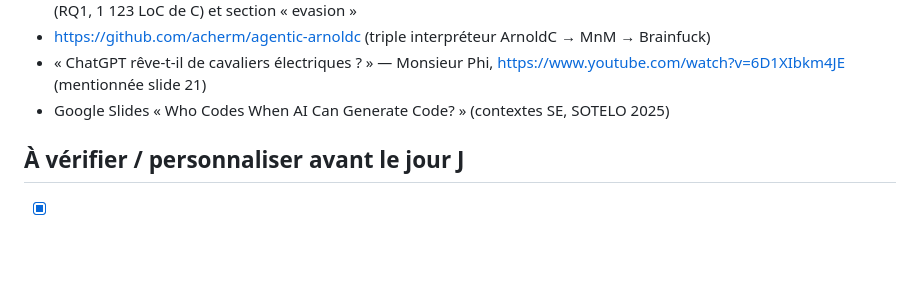
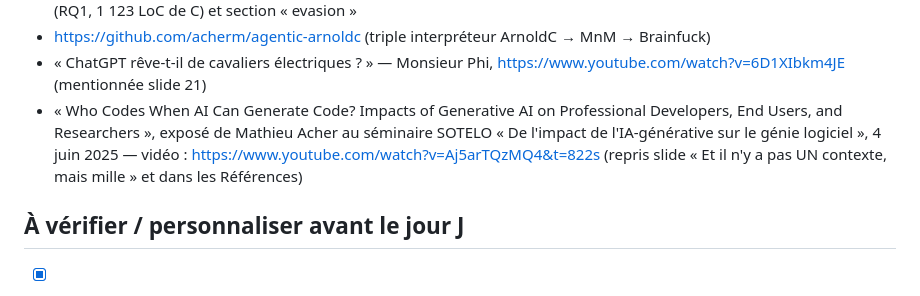
Before and after one commit to acherm/languages-codingagents-semaineIA2026, a Markdown page: README.md, the part around the change. Drawn GitHub-style; blank space fills up the shorter version.

```diff
--- a/README.md
+++ b/README.md
@@ -123,7 +123,10 @@ La version longue (`long.html`) suit la même structure avec les slides de déta
   paragraphe « COBPACK C-first vs COBOL-first » (RQ1, 1 123 LoC de C) et section « evasion »
 - https://github.com/acherm/agentic-arnoldc (triple interpréteur ArnoldC → MnM → Brainfuck)
 - « ChatGPT rêve-t-il de cavaliers électriques ? » — Monsieur Phi, https://www.youtube.com/watch?v=6D1XIbkm4JE (mentionnée slide 21)
-- Google Slides « Who Codes When AI Can Generate Code? » (contextes SE, SOTELO 2025)
+- « Who Codes When AI Can Generate Code? Impacts of Generative AI on Professional Developers, End Users,
+  and Researchers », exposé de Mathieu Acher au séminaire SOTELO « De l'impact de l'IA-générative sur le
+  génie logiciel », 4 juin 2025 — vidéo : https://www.youtube.com/watch?v=Aj5arTQzMQ4&t=822s
+  (repris slide « Et il n'y a pas UN contexte, mais mille » et dans les Références)
 
 ## À vérifier / personnaliser avant le jour J
 
```
Also changed, not shown: slides-long.md (+4 -1 lines), slides.md (+4 -1 lines).
